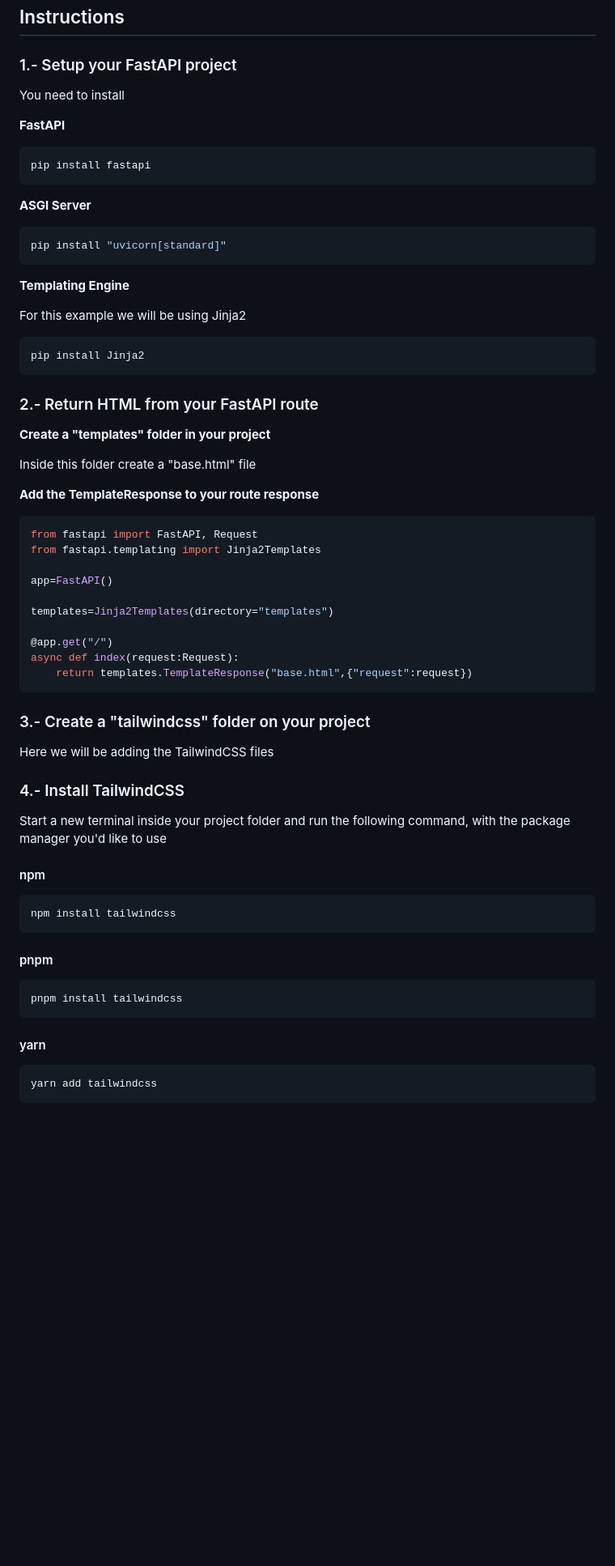
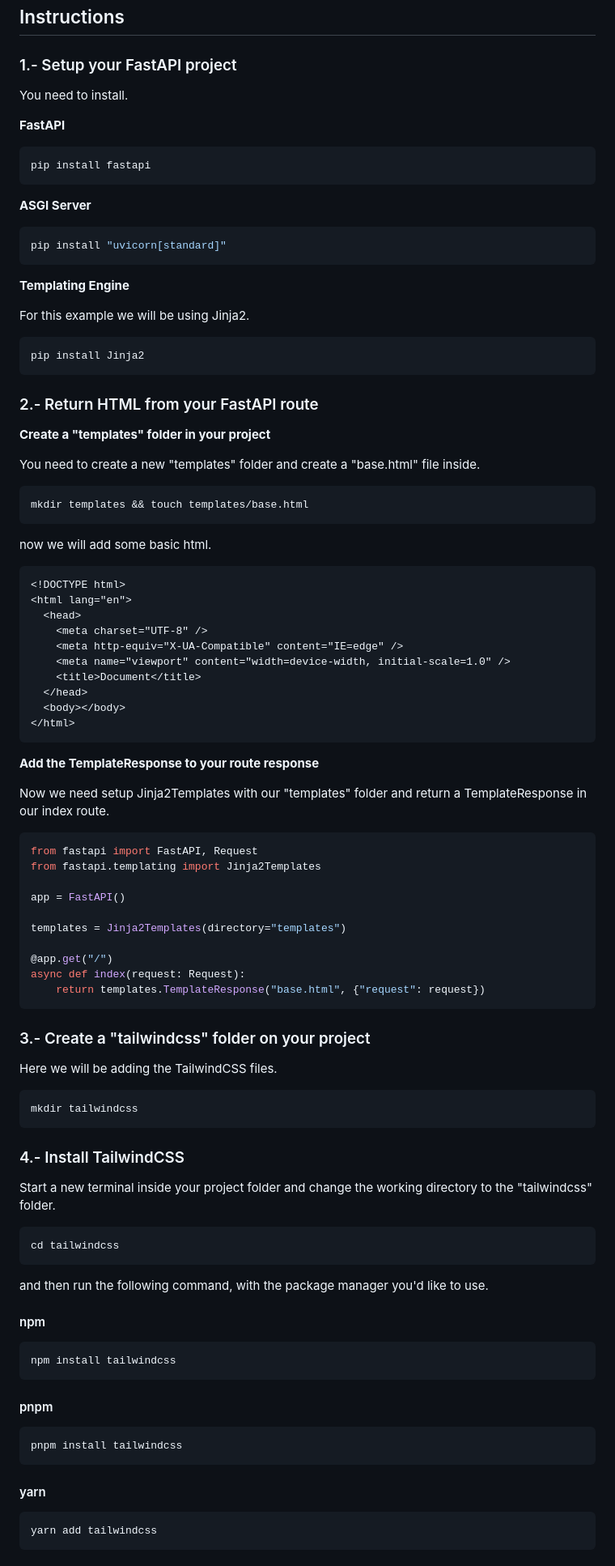
Before and after one commit to vicsejas/fastapi-with-tailwindcss, a Markdown page: README.md, the part around one of its changes. Shown at 81% size. Drawn GitHub-style; blank space fills up the shorter version.

````diff
--- a/README.md
+++ b/README.md
@@ -10,7 +10,7 @@ The steps I followed are the following.
 
 ### 1.- Setup your FastAPI project
 
-You need to install
+You need to install.
 
 **FastAPI**
 
@@ -26,7 +26,7 @@ pip install "uvicorn[standard]"
 
 **Templating Engine**
 
-For this example we will be using Jinja2
+For this example we will be using Jinja2.
 
 ```sh
 pip install Jinja2
@@ -36,42 +36,76 @@ pip install Jinja2
 
 **Create a "templates" folder in your project**
 
-Inside this folder create a "base.html" file
+You need to create a new "templates" folder and create a "base.html" file inside.
+
+```sh
+mkdir templates && touch templates/base.html
+```
+
+now we will add some basic html.
+
+```html
+<!DOCTYPE html>
+<html lang="en">
+  <head>
+    <meta charset="UTF-8" />
+    <meta http-equiv="X-UA-Compatible" content="IE=edge" />
+    <meta name="viewport" content="width=device-width, initial-scale=1.0" />
+    <title>Document</title>
+  </head>
+  <body></body>
+</html>
+```
 
 **Add the TemplateResponse to your route response**
 
-```sh
+Now we need setup Jinja2Templates with our "templates" folder and return a TemplateResponse in our index route.
+
+```python
 from fastapi import FastAPI, Request
 from fastapi.templating import Jinja2Templates
 
-app=FastAPI()
+app = FastAPI()
 
-templates=Jinja2Templates(directory="templates")
+templates = Jinja2Templates(directory="templates")
 
 @app.get("/")
-async def index(request:Request):
-    return templates.TemplateResponse("base.html",{"request":request})
+async def index(request: Request):
+    return templates.TemplateResponse("base.html", {"request": request})
 ```
 
 ### 3.- Create a "tailwindcss" folder on your project
 
-Here we will be adding the TailwindCSS files
+Here we will be adding the TailwindCSS files.
+
+```sh
+mkdir tailwindcss
+```
 
 ### 4.- Install TailwindCSS
 
-Start a new terminal inside your project folder and run the following command, with the package manager you'd like to use
+Start a new terminal inside your project folder and change the working directory to the "tailwindcss" folder.
+
+```sh
+cd tailwindcss
+```
+
+and then run the following command, with the package manager you'd like to use.
 
 #### npm
+
 ```sh
 npm install tailwindcss
 ```
 
 #### pnpm
+
 ```sh
 pnpm install tailwindcss
 ```
 
 #### yarn
+
 ```sh
 yarn add tailwindcss
 ```
````
Also changed, not shown: other parts of README.md (+40 -24 lines).
